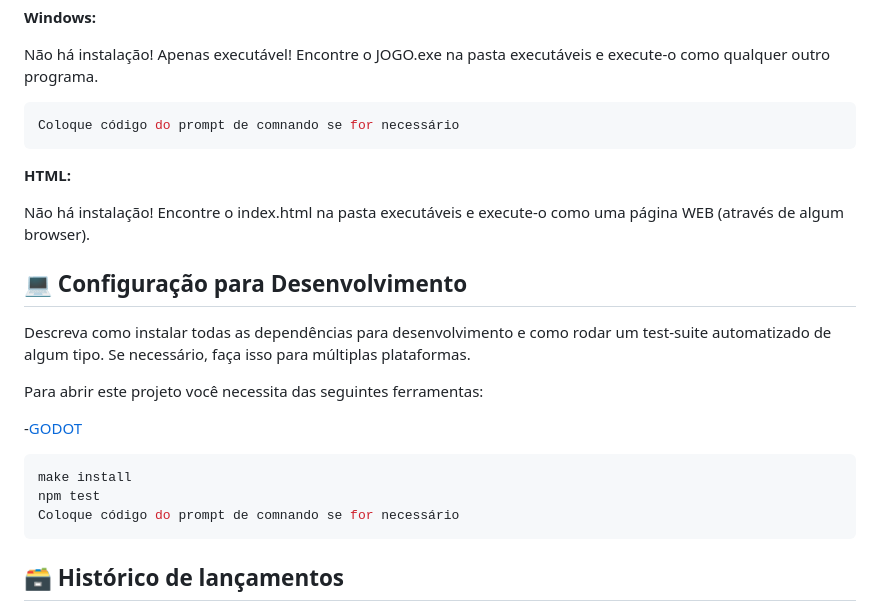
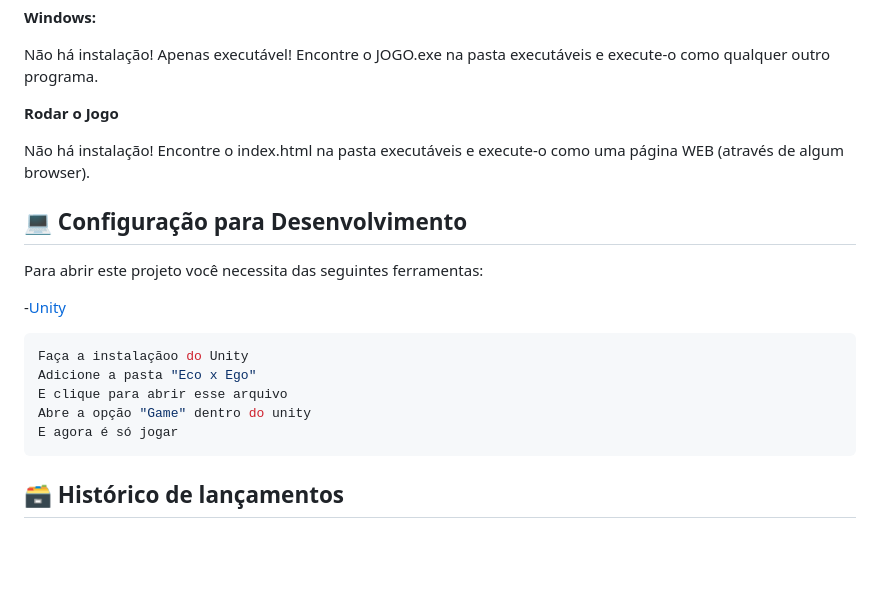
Before and after one commit to 2024-1-MCC1/Projeto3, a Markdown page: README.md, the part around the change. Drawn GitHub-style; blank space fills up the shorter version.

````diff
--- a/README.md
+++ b/README.md
@@ -97,27 +97,23 @@ Coloque código do prompt de comnando se for necessário
 Não há instalação! Apenas executável!
 Encontre o JOGO.exe na pasta executáveis e execute-o como qualquer outro programa.
 
-```sh
-Coloque código do prompt de comnando se for necessário
-```
-
-<b>HTML:</b>
+<b href="https://github.com/2024-1-MCC1/Projeto3/blob/bf04605349baec43f6bfba62593c8ac12cb1425f/Documentos/Eco%20x%20Ego.exe">Rodar o Jogo</b>
 
 Não há instalação!
 Encontre o index.html na pasta executáveis e execute-o como uma página WEB (através de algum browser).
 
 ## 💻 Configuração para Desenvolvimento
 
-Descreva como instalar todas as dependências para desenvolvimento e como rodar um test-suite automatizado de algum tipo. Se necessário, faça isso para múltiplas plataformas.
-
 Para abrir este projeto você necessita das seguintes ferramentas:
 
--<a href="https://godotengine.org/download">GODOT</a>
+-<a href="https://unity.com/pt/download">Unity</a>
 
 ```sh
-make install
-npm test
-Coloque código do prompt de comnando se for necessário
+Faça a instalaçãoo do Unity
+Adicione a pasta "Eco x Ego"
+E clique para abrir esse arquivo
+Abre a opção "Game" dentro do unity
+E agora é só jogar
 ```
 
 ## 🗃 Histórico de lançamentos
````
